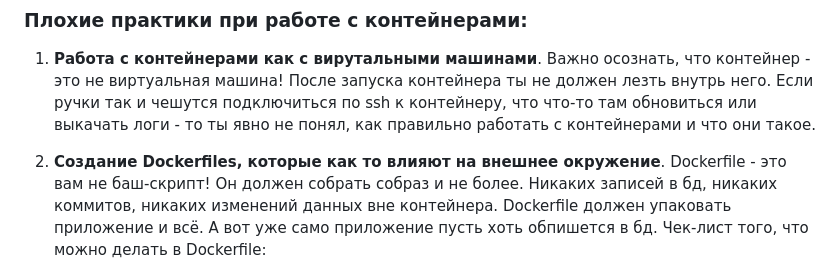
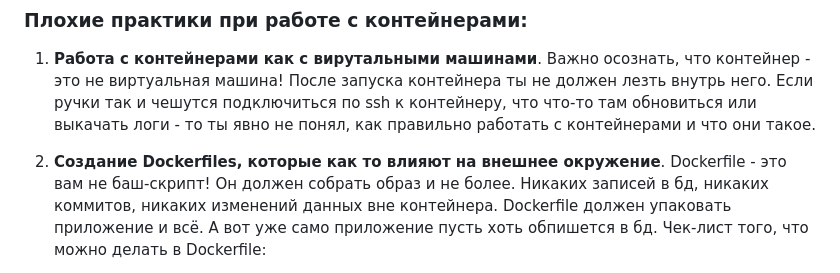
Before and after one commit to Vegrow/modern-optimization-methods, a Markdown page: lab2/README.md, the part around one of its changes. GitHub-like rendering.

```diff
--- a/lab2/README.md
+++ b/lab2/README.md
@@ -78,7 +78,7 @@ CMD ["nginx", "-g", "daemon off;"]
 
 
 2. **Создание Dockerfiles, которые как то влияют на внешнее окружение**.
-Dockerfile - это вам не баш-скрипт! Он должен собрать собраз и не более. Никаких записей в бд, никаких коммитов, никаких изменений данных вне контейнера.
+Dockerfile - это вам не баш-скрипт! Он должен собрать образ и не более. Никаких записей в бд, никаких коммитов, никаких изменений данных вне контейнера.
 Dockerfile должен упаковать приложение и всё. А вот уже само приложение пусть хоть обпишется в бд.
 Чек-лист того, что можно делать в Dockerfile:
 - клонирование исходного кода
```
Also changed, not shown: other parts of lab2/README.md (+3 -3 lines).
